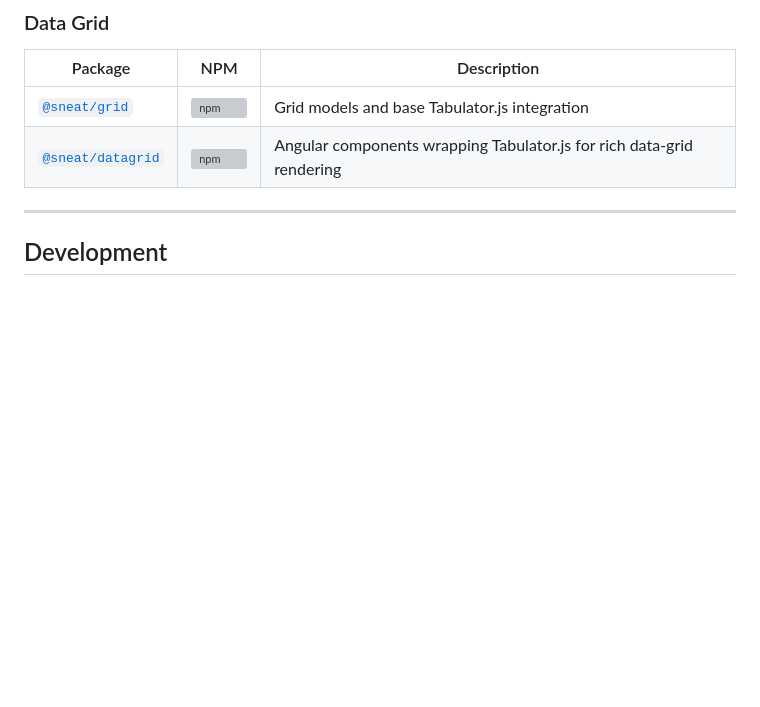
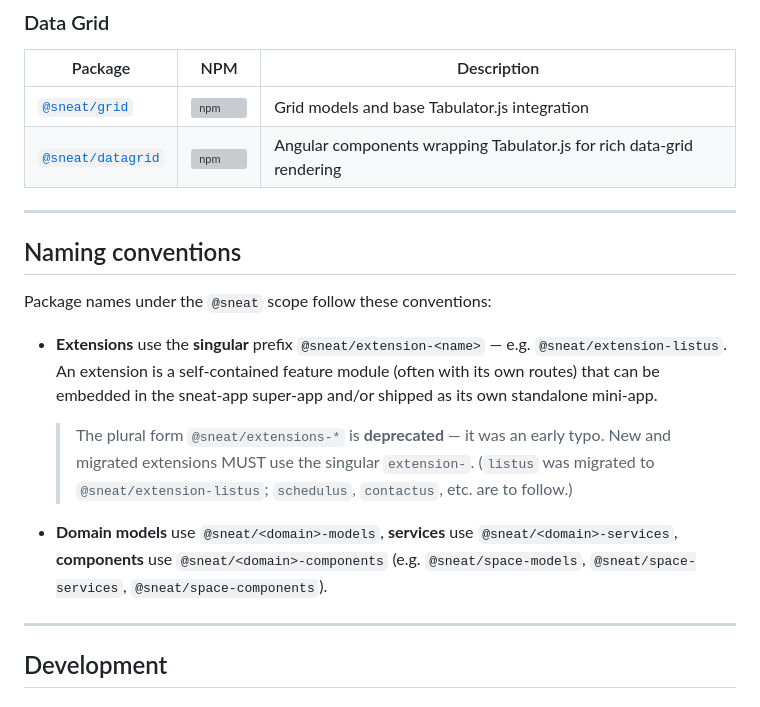
Before and after one commit to sneat-co/sneat-libs, a Markdown page: README.md, the part around the change. Drawn GitHub-style; blank space fills up the shorter version; grey boxes are pictures that could not be loaded.

Commit message:
docs: document singular @sneat/extension-<name> naming convention
Establish the singular 'extension-' prefix as the standard for extension
packages (deprecating the plural 'extensions-' typo). Triggered by migrating
listus to @sneat/extension-listus.

Co-Authored-By: Claude Opus 4.8 <noreply@anthropic.com>

```diff
--- a/README.md
+++ b/README.md
@@ -62,6 +62,27 @@ We build with our own tooling:
 |---------|-----|-------------|
 | [`@sneat/grid`](libs/grid) | [![npm](https://img.shields.io/npm/v/@sneat/grid)](https://www.npmjs.com/package/@sneat/grid) | Grid models and base Tabulator.js integration |
 | [`@sneat/datagrid`](libs/datagrid) | [![npm](https://img.shields.io/npm/v/@sneat/datagrid)](https://www.npmjs.com/package/@sneat/datagrid) | Angular components wrapping Tabulator.js for rich data-grid rendering |
+
+---
+
+## Naming conventions
+
+Package names under the `@sneat` scope follow these conventions:
+
+- **Extensions** use the **singular** prefix `@sneat/extension-<name>` — e.g.
+  `@sneat/extension-listus`. An extension is a self-contained feature module
+  (often with its own routes) that can be embedded in the sneat-app super-app
+  and/or shipped as its own standalone mini-app.
+
+  > The plural form `@sneat/extensions-*` is **deprecated** — it was an early
+  > typo. New and migrated extensions MUST use the singular `extension-`.
+  > (`listus` was migrated to `@sneat/extension-listus`; `schedulus`,
+  > `contactus`, etc. are to follow.)
+
+- **Domain models** use `@sneat/<domain>-models`, **services** use
+  `@sneat/<domain>-services`, **components** use `@sneat/<domain>-components`
+  (e.g. `@sneat/space-models`, `@sneat/space-services`,
+  `@sneat/space-components`).
 
 ---
 
```
